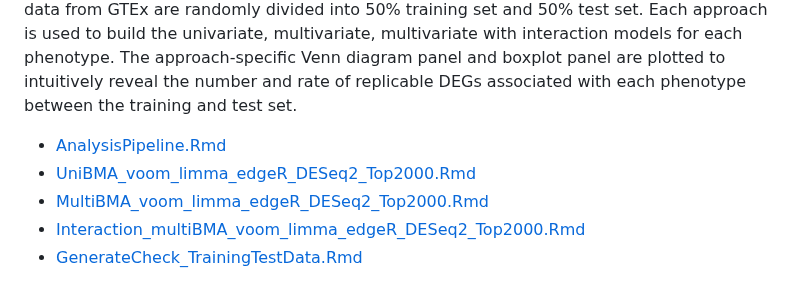
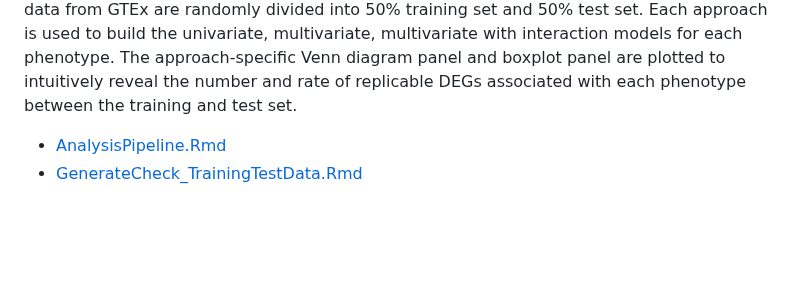
Before and after one commit to SciComp8/Project_Portfolio, a Markdown page: README.md, the part around the change. Rendered like a GitHub page; blank space fills up the shorter version.

```diff
--- a/README.md
+++ b/README.md
@@ -16,9 +16,6 @@ This is a compiled list of my programming work affiliated with collaborative and
 Accurately identifying differentially expressed genes(DEGs) can offer reliable insights into biological processes underlying specific conditions, and further aid in developing diagnostic biomarkers and targeted therapeutics. The goal of this project is to evaluate the performance of our novel `BMAseq` and other existing single-model approaches: `DESeq2`, `edgeR`, `voom + limma + eBayes`, and `voom + limma` on inferring replicable DEGs in the setting of univariable, multivaribles, and multivaribles with interaction terms. The RNA-seq count and phenotypic data from GTEx are randomly divided into 50% training set and 50% test set. Each approach is used to build the univariate, multivariate, multivariate with interaction models for each phenotype. The approach-specific Venn diagram panel and boxplot panel are plotted to intuitively reveal the number and rate of replicable DEGs associated with each phenotype between the training and test set.
 
 - [AnalysisPipeline.Rmd](BMARNASeq/AnalysisPipeline.Rmd)
-- [UniBMA_voom_limma_edgeR_DESeq2_Top2000.Rmd](BMARNASeq/UniBMA_voom_limma_edgeR_DESeq2_Top2000.Rmd)
-- [MultiBMA_voom_limma_edgeR_DESeq2_Top2000.Rmd](BMARNASeq/MultiBMA_voom_limma_edgeR_DESeq2_Top2000.Rmd)
-- [Interaction_multiBMA_voom_limma_edgeR_DESeq2_Top2000.Rmd](BMARNASeq/Interaction_multiBMA_voom_limma_edgeR_DESeq2_Top2000.Rmd)
 - [GenerateCheck_TrainingTestData.Rmd](BMARNASeq/GenerateCheck_TrainingTestData.Rmd)
 
 ## **Differential expression analysis pipeline for single cell data**
```
